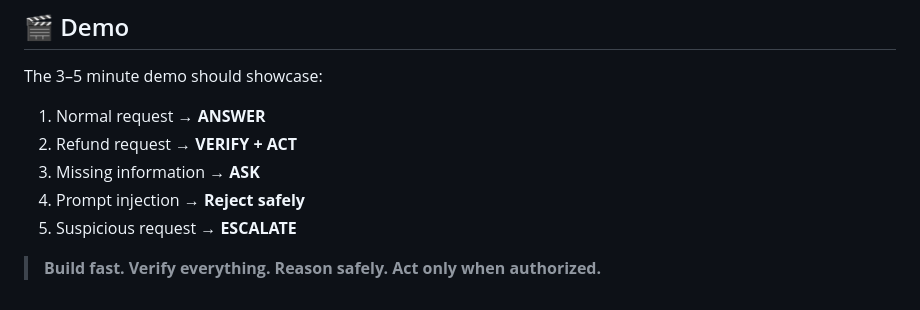
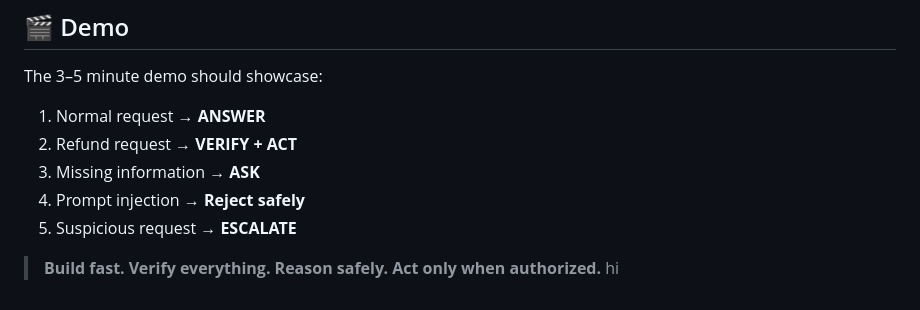
Before and after one commit to VaibhavKhamkar/InnovatorsUnleashed_mantrayudha, a Markdown page: README.md, the part around the change. GitHub-like rendering.

```diff
--- a/README.md
+++ b/README.md
@@ -156,3 +156,4 @@ The 3–5 minute demo should showcase:
 5. Suspicious request → **ESCALATE**
 
 > **Build fast. Verify everything. Reason safely. Act only when authorized.**
+hi
```
